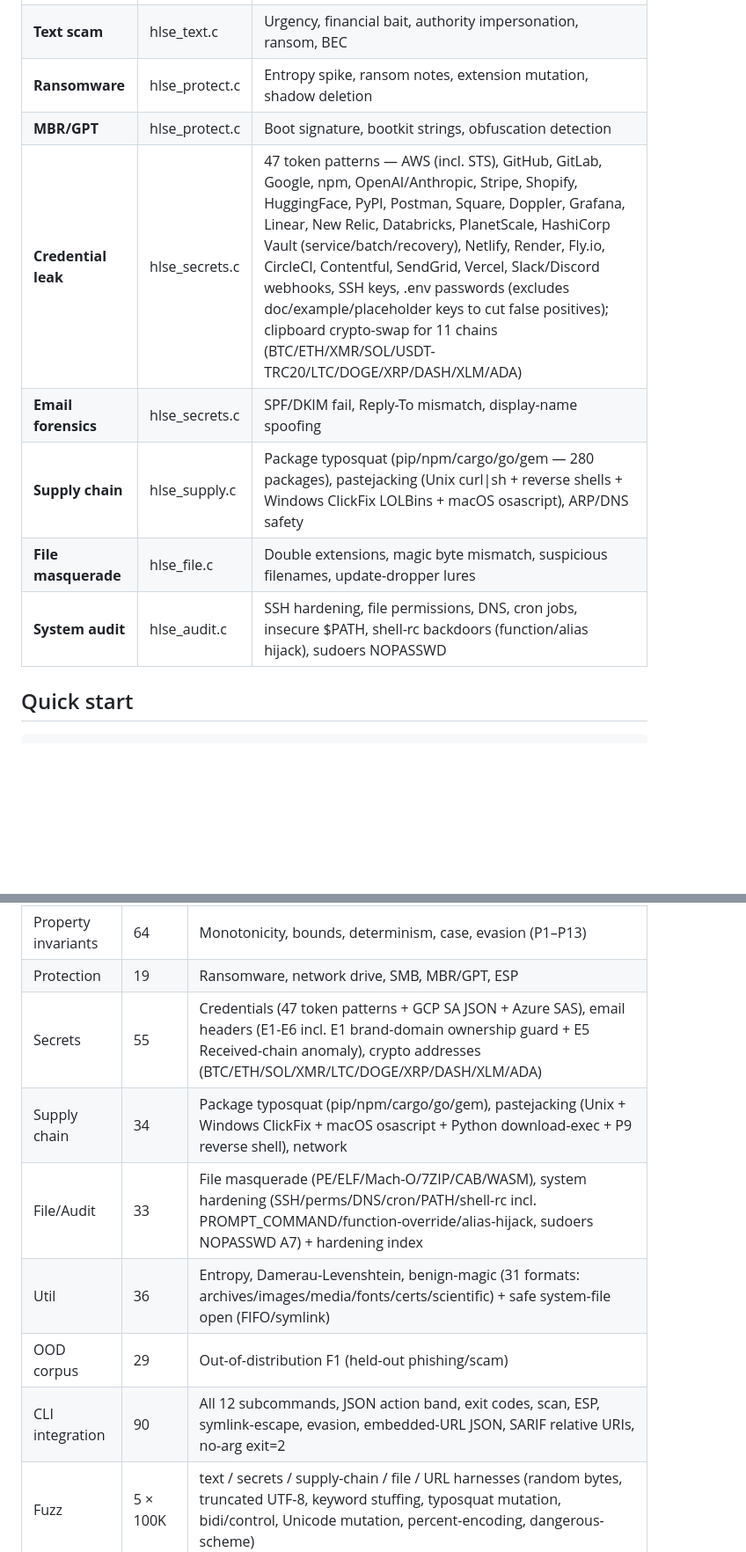
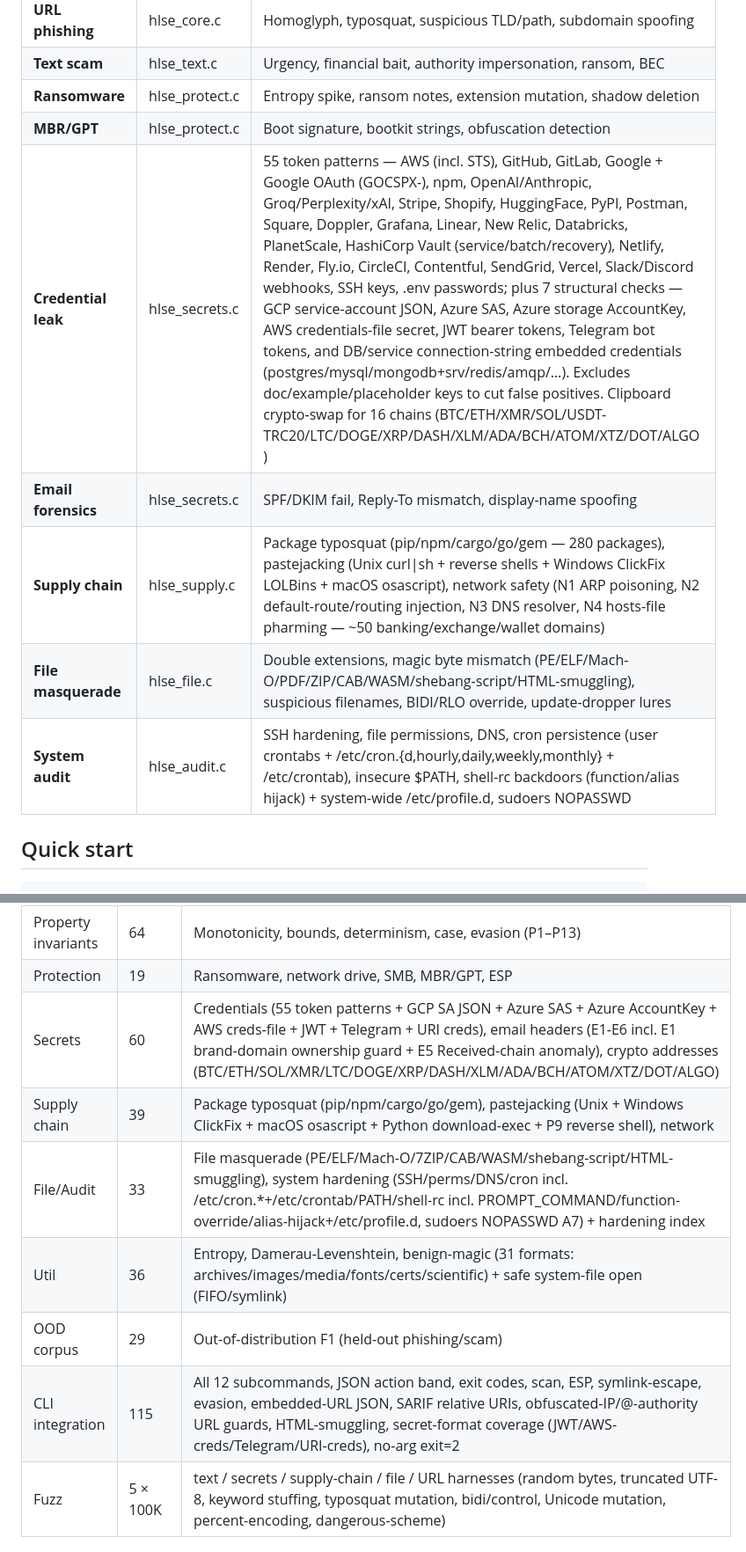
Before and after one commit to shizukutanaka/HLSE, a Markdown page: README.md, 2 parts joined by grey strips. Shown at 88% size. GitHub-like rendering; blank space fills up the shorter version.

Commit message:
docs: correct README capability counts to match implementation
Documentation drift accumulated over the session's detection additions. For a
security tool, inaccurate capability docs are a real defect — fix them:

- Credential leak: 47 -> 55 token patterns; added Google OAuth (GOCSPX-),
  Groq/Perplexity/xAI, and the 7 structural checks (GCP SA JSON, Azure SAS,
  Azure AccountKey, AWS creds-file, JWT, Telegram, URI credentials)
- Clipboard crypto-swap: 11 -> 16 chains (added BCH/ATOM/XTZ/DOT/ALGO)
- File masquerade: note shebang-script + HTML-smuggling magic mismatch
- Network: spell out N1-N4 incl. N2 routing injection
- Audit: note /etc/cron.* + /etc/crontab + /etc/profile.d coverage
- Test counts: secrets 55->60, supply 34->39, CLI integration 90->115,
  structured-test total 425->460

https://claude.ai/code/session_01GrdGwiW353fu6aHsqwzhr6

```diff
--- a/README.md
+++ b/README.md
@@ -42,11 +42,11 @@ Platform:      Linux, macOS (partial)
 | **Text scam** | hlse_text.c | Urgency, financial bait, authority impersonation, ransom, BEC |
 | **Ransomware** | hlse_protect.c | Entropy spike, ransom notes, extension mutation, shadow deletion |
 | **MBR/GPT** | hlse_protect.c | Boot signature, bootkit strings, obfuscation detection |
-| **Credential leak** | hlse_secrets.c | 47 token patterns — AWS (incl. STS), GitHub, GitLab, Google, npm, OpenAI/Anthropic, Stripe, Shopify, HuggingFace, PyPI, Postman, Square, Doppler, Grafana, Linear, New Relic, Databricks, PlanetScale, HashiCorp Vault (service/batch/recovery), Netlify, Render, Fly.io, CircleCI, Contentful, SendGrid, Vercel, Slack/Discord webhooks, SSH keys, .env passwords (excludes doc/example/placeholder keys to cut false positives); clipboard crypto-swap for 11 chains (BTC/ETH/XMR/SOL/USDT-TRC20/LTC/DOGE/XRP/DASH/XLM/ADA) |
+| **Credential leak** | hlse_secrets.c | 55 token patterns — AWS (incl. STS), GitHub, GitLab, Google + Google OAuth (GOCSPX-), npm, OpenAI/Anthropic, Groq/Perplexity/xAI, Stripe, Shopify, HuggingFace, PyPI, Postman, Square, Doppler, Grafana, Linear, New Relic, Databricks, PlanetScale, HashiCorp Vault (service/batch/recovery), Netlify, Render, Fly.io, CircleCI, Contentful, SendGrid, Vercel, Slack/Discord webhooks, SSH keys, .env passwords; plus 7 structural checks — GCP service-account JSON, Azure SAS, Azure storage AccountKey, AWS credentials-file secret, JWT bearer tokens, Telegram bot tokens, and DB/service connection-string embedded credentials (postgres/mysql/mongodb+srv/redis/amqp/…). Excludes doc/example/placeholder keys to cut false positives. Clipboard crypto-swap for 16 chains (BTC/ETH/XMR/SOL/USDT-TRC20/LTC/DOGE/XRP/DASH/XLM/ADA/BCH/ATOM/XTZ/DOT/ALGO) |
 | **Email forensics** | hlse_secrets.c | SPF/DKIM fail, Reply-To mismatch, display-name spoofing |
-| **Supply chain** | hlse_supply.c | Package typosquat (pip/npm/cargo/go/gem — 280 packages), pastejacking (Unix curl\|sh + reverse shells + Windows ClickFix LOLBins + macOS osascript), ARP/DNS safety |
-| **File masquerade** | hlse_file.c | Double extensions, magic byte mismatch, suspicious filenames, update-dropper lures |
-| **System audit** | hlse_audit.c | SSH hardening, file permissions, DNS, cron jobs, insecure $PATH, shell-rc backdoors (function/alias hijack), sudoers NOPASSWD |
+| **Supply chain** | hlse_supply.c | Package typosquat (pip/npm/cargo/go/gem — 280 packages), pastejacking (Unix curl\|sh + reverse shells + Windows ClickFix LOLBins + macOS osascript), network safety (N1 ARP poisoning, N2 default-route/routing injection, N3 DNS resolver, N4 hosts-file pharming — ~50 banking/exchange/wallet domains) |
+| **File masquerade** | hlse_file.c | Double extensions, magic byte mismatch (PE/ELF/Mach-O/PDF/ZIP/CAB/WASM/shebang-script/HTML-smuggling), suspicious filenames, BIDI/RLO override, update-dropper lures |
+| **System audit** | hlse_audit.c | SSH hardening, file permissions, DNS, cron persistence (user crontabs + /etc/cron.{d,hourly,daily,weekly,monthly} + /etc/crontab), insecure $PATH, shell-rc backdoors (function/alias hijack) + system-wide /etc/profile.d, sudoers NOPASSWD |
 
 ## Quick start
 
@@ -183,12 +183,12 @@ Every subcommand supports `--json`:
 | Unit (text) | 18 | Individual text signal accuracy (incl. BEC patterns, IRS FP regression, smishing) |
 | Property invariants | 64 | Monotonicity, bounds, determinism, case, evasion (P1–P13) |
 | Protection | 19 | Ransomware, network drive, SMB, MBR/GPT, ESP |
-| Secrets | 55 | Credentials (47 token patterns + GCP SA JSON + Azure SAS), email headers (E1-E6 incl. E1 brand-domain ownership guard + E5 Received-chain anomaly), crypto addresses (BTC/ETH/SOL/XMR/LTC/DOGE/XRP/DASH/XLM/ADA) |
-| Supply chain | 34 | Package typosquat (pip/npm/cargo/go/gem), pastejacking (Unix + Windows ClickFix + macOS osascript + Python download-exec + P9 reverse shell), network |
-| File/Audit | 33 | File masquerade (PE/ELF/Mach-O/7ZIP/CAB/WASM), system hardening (SSH/perms/DNS/cron/PATH/shell-rc incl. PROMPT_COMMAND/function-override/alias-hijack, sudoers NOPASSWD A7) + hardening index |
+| Secrets | 60 | Credentials (55 token patterns + GCP SA JSON + Azure SAS + Azure AccountKey + AWS creds-file + JWT + Telegram + URI creds), email headers (E1-E6 incl. E1 brand-domain ownership guard + E5 Received-chain anomaly), crypto addresses (BTC/ETH/SOL/XMR/LTC/DOGE/XRP/DASH/XLM/ADA/BCH/ATOM/XTZ/DOT/ALGO) |
+| Supply chain | 39 | Package typosquat (pip/npm/cargo/go/gem), pastejacking (Unix + Windows ClickFix + macOS osascript + Python download-exec + P9 reverse shell), network |
+| File/Audit | 33 | File masquerade (PE/ELF/Mach-O/7ZIP/CAB/WASM/shebang-script/HTML-smuggling), system hardening (SSH/perms/DNS/cron incl. /etc/cron.*+/etc/crontab/PATH/shell-rc incl. PROMPT_COMMAND/function-override/alias-hijack+/etc/profile.d, sudoers NOPASSWD A7) + hardening index |
 | Util | 36 | Entropy, Damerau-Levenshtein, benign-magic (31 formats: archives/images/media/fonts/certs/scientific) + safe system-file open (FIFO/symlink) |
 | OOD corpus | 29 | Out-of-distribution F1 (held-out phishing/scam) |
-| CLI integration | 90 | All 12 subcommands, JSON action band, exit codes, scan, ESP, symlink-escape, evasion, embedded-URL JSON, SARIF relative URIs, no-arg exit=2 |
+| CLI integration | 115 | All 12 subcommands, JSON action band, exit codes, scan, ESP, symlink-escape, evasion, embedded-URL JSON, SARIF relative URIs, obfuscated-IP/@-authority URL guards, HTML-smuggling, secret-format coverage (JWT/AWS-creds/Telegram/URI-creds), no-arg exit=2 |
 | Fuzz | 5 × 100K | text / secrets / supply-chain / file / URL harnesses (random bytes, truncated UTF-8, keyword stuffing, typosquat mutation, bidi/control, Unicode mutation, percent-encoding, dangerous-scheme) |
 
 ## Privacy
```
Also changed, not shown: other parts of README.md (+1 -1 lines).
